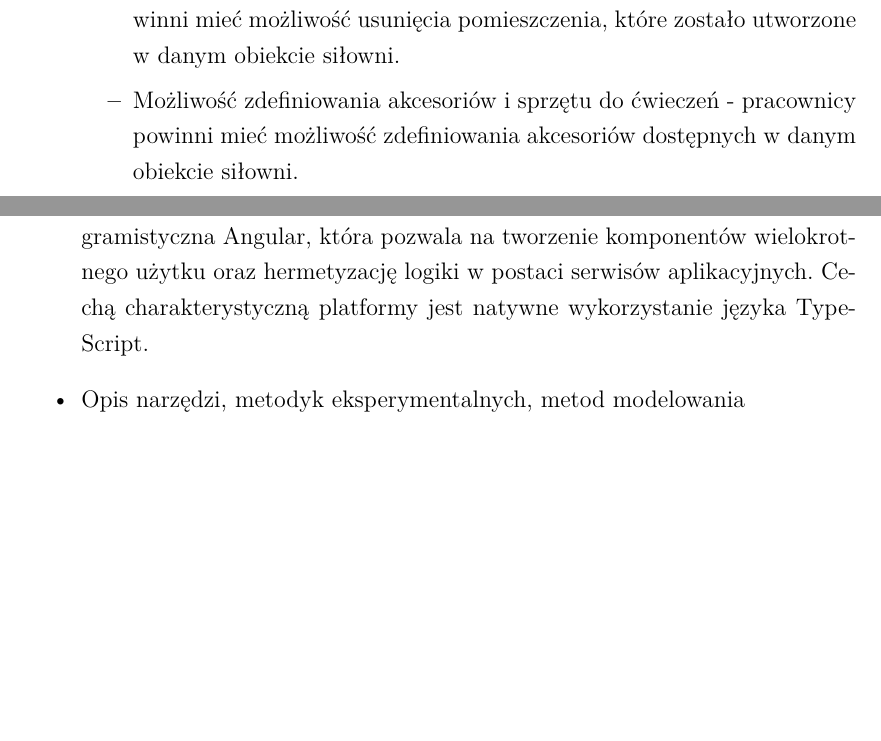
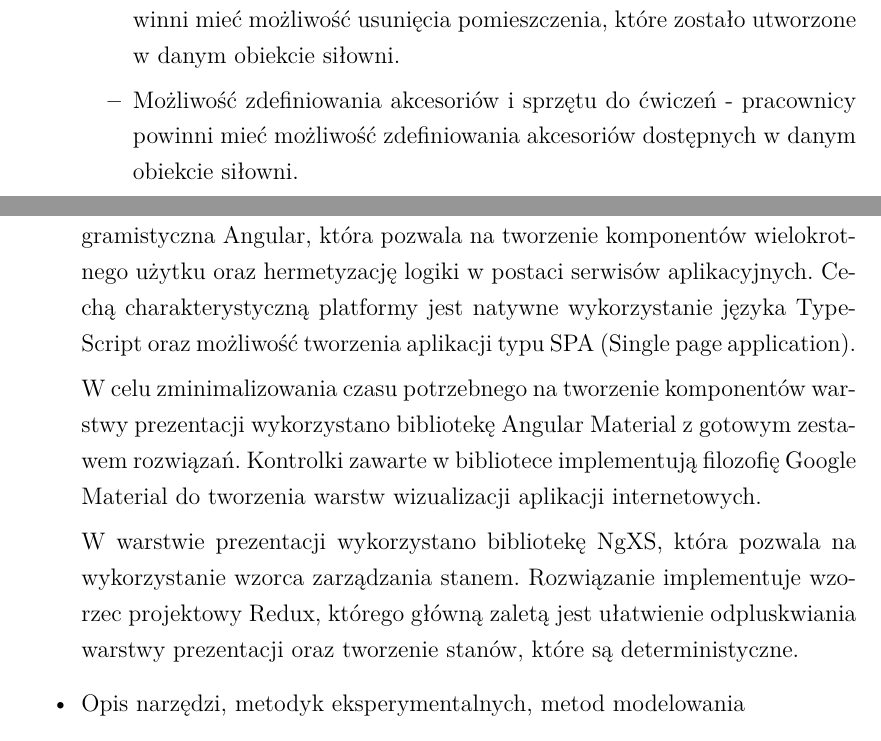
Before and after one commit to gladki24/Samson.Documentation, a LaTeX thesis (praca/praca.tex): two parts of pages 15 and 19 of 43, joined at a grey line, cut so that both start at the same text, the shorter picture padded with empty space. Compiled offline with pdfLaTeX.

Commit message:
used tools in frontend application

```diff
--- a/praca/praca.tex
+++ b/praca/praca.tex
@@ -313,7 +313,7 @@ Tworzony system powinien zapewnić wsparcie pracownikom w spełnaniu aktualnych
 			\item Możliwość zdefiniowania ograniczeń dostępu do siłowni - pracownicy powinni mieć możliwość zdefiniowania limitu osób jaki może się znajdować w obiekcie siłowni.
 			\item Możliwość dodania nowych pomieszczeń dla obiektu siłowni - pracownicy powinni mieć możliwość dodania nowych pomieszczeń do obiektu siłowni.
 			\item Możliwość usunięcia pomieszczeń z obiektu siłowni - pracownicy powinni mieć możliwość usunięcia pomieszczenia, które zostało utworzone w danym obiekcie siłowni.
-			\item Możliwość zdefiniowania akcesoriów i sprzętu do ćwieczeń - pracownicy powinni mieć możliwość zdefiniowania akcesoriów dostępnych w danym obiekcie siłowni.
+			\item Możliwość zdefiniowania akcesoriów i sprzętu do ćwiczeń - pracownicy powinni mieć możliwość zdefiniowania akcesoriów dostępnych w danym obiekcie siłowni.
 			\item Edycja zdefiniowanych akcesoriów i sprzętu do ćwiczeń - pracownicy powinni mieć możliwość edycji wcześniej zdefiniowanych akcesoriów i sprzętu do ćwiczeń.
 			\item Możliwość uruchomienia aplikacji w trybie bramki wejściowej - aplikacja powinna pozwolić użytkownikowi na uruchomienie aplikacji w trybie bramki wejściowej w celu kontroli liczby klientów znajdujących się w siłowni.
 			\item Możliwość uruchomienia aplikacji w trybie bramki wyjściowej - aplikacja powinna pozwolić użytkownikowi na uruchomienie aplikacji w trybie bramki wyjściowej w celu kontrolki liczby klientów wychodzących z siłowni.
@@ -362,7 +362,11 @@ Tworzony system powinien zapewnić wsparcie pracownikom w spełnaniu aktualnych
 
 	Językiem programowania użytym w części wizualnej aplikacji jest język TypeScript zaprojektowany przez firmę Microsoft. W odróżnieniu od języka JavaScript, TypeScript oferuje typowanie w czasie kompilacji, co pozwala na unikanie błędów związanych z niezgodnością typów. Dodanie interfejsów i uogólnień funkcji względem JavaScriptu pozwala na pisanie kodu z wykorzystaniem paradygmatów programowania obiektowego i generycznego.
 
-	Do stworzenia interfejsu użytkownika została wykorzystana platforma programistyczna Angular, która pozwala na tworzenie komponentów wielokrotnego użytku oraz hermetyzację logiki w postaci serwisów aplikacyjnych. Cechą charakterystyczną platformy jest natywne wykorzystanie języka TypeScript.
+	Do stworzenia interfejsu użytkownika została wykorzystana platforma programistyczna Angular, która pozwala na tworzenie komponentów wielokrotnego użytku oraz hermetyzację logiki w postaci serwisów aplikacyjnych. Cechą charakterystyczną platformy jest natywne wykorzystanie języka TypeScript oraz możliwość tworzenia aplikacji typu SPA (Single page application).
+
+	W celu zminimalizowania czasu potrzebnego na tworzenie komponentów warstwy prezentacji wykorzystano bibliotekę Angular Material z gotowym zestawem rozwiązań. Kontrolki zawarte w bibliotece implementują filozofię Google Material do tworzenia warstw wizualizacji aplikacji internetowych.
+
+	W warstwie prezentacji wykorzystano bibliotekę NgXS, która pozwala na wykorzystanie wzorca zarządzania stanem. Rozwiązanie implementuje wzorzec projektowy Redux, którego główną zaletą jest ułatwienie odpluskwiania warstwy prezentacji oraz tworzenie stanów, które są deterministyczne.
 
 	\item Opis narzędzi, metodyk eksperymentalnych, metod modelowania
 		\begin{itemize}
```
Also changed, not shown: praca/praca.pdf, 2 other files.
